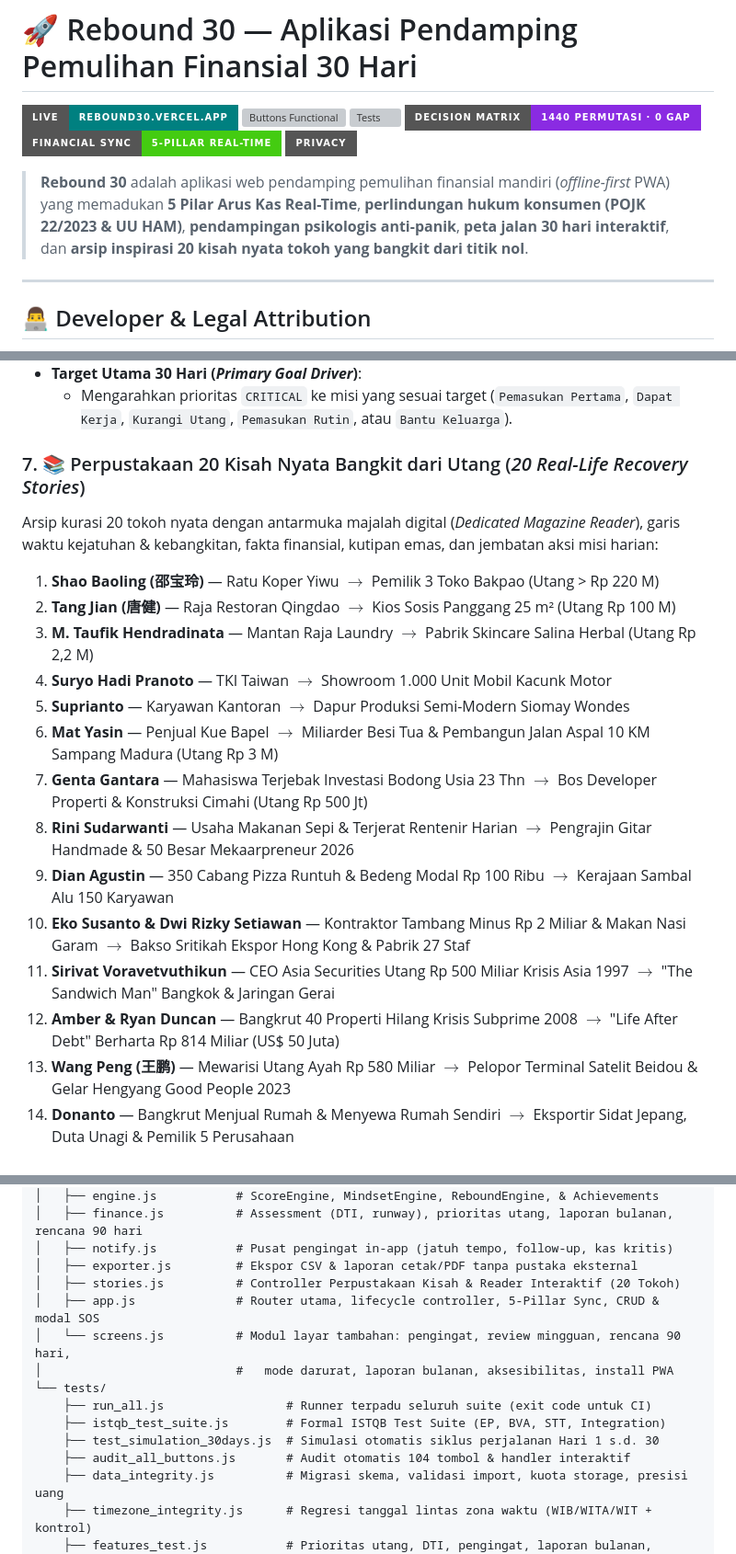
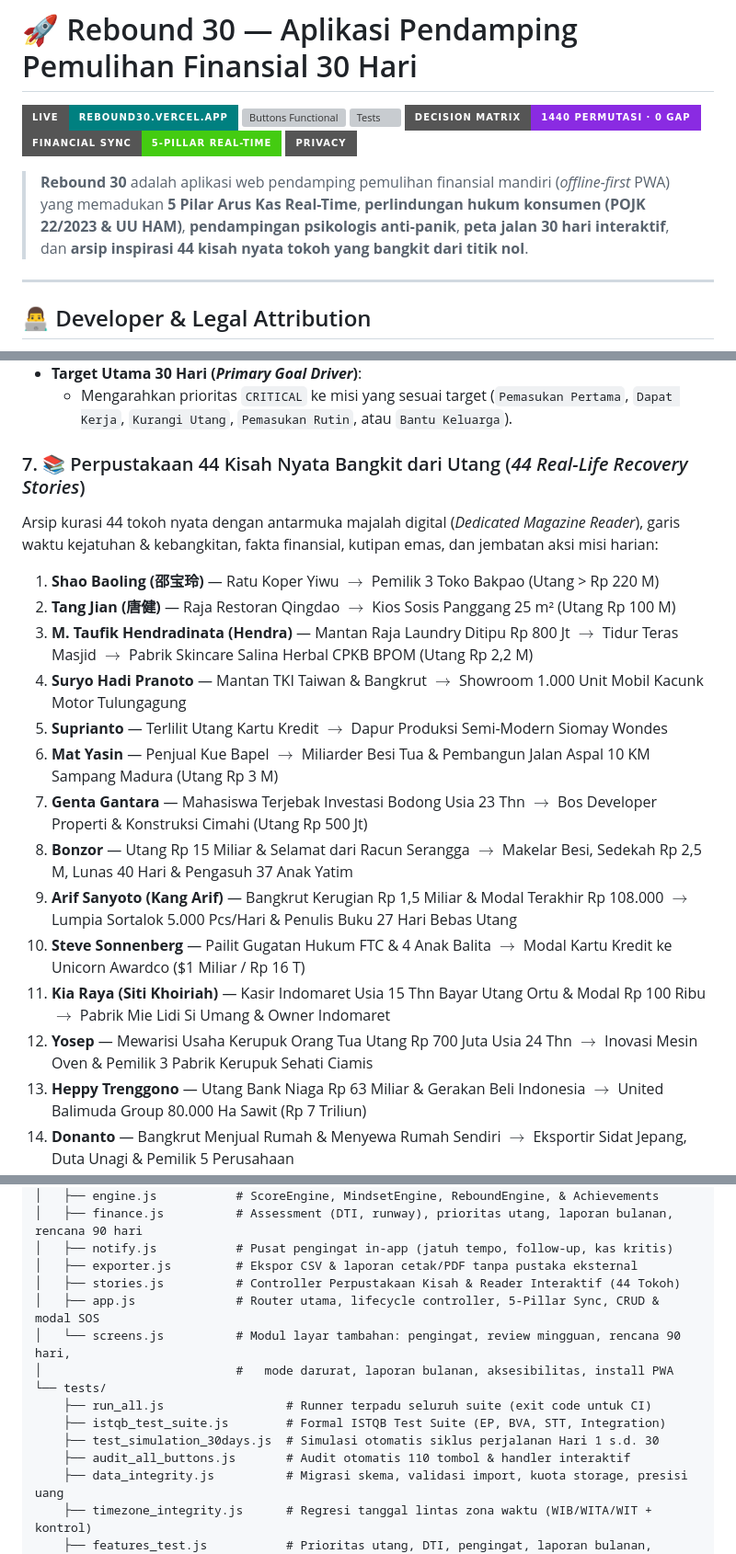
Before and after one commit to rteitch/rebound30, a Markdown page: README.md, 3 parts joined by grey strips. Shown at 92% size. Rendered like a GitHub page; badges without logos; grey boxes are pictures that could not be loaded.

```diff
--- a/README.md
+++ b/README.md
@@ -7,7 +7,7 @@
 [![Financial Sync](https://img.shields.io/badge/Financial%20Sync-5--Pillar%20Real--Time-success?style=for-the-badge)](https://github.com/rteitch/rebound30)
 [![Privacy First](https://img.shields.io/badge/Privacy-100%25%20Local%20Storage-emerald?style=for-the-badge)](https://github.com/rteitch/rebound30)
 
-> **Rebound 30** adalah aplikasi web pendamping pemulihan finansial mandiri (*offline-first* PWA) yang memadukan **5 Pilar Arus Kas Real-Time**, **perlindungan hukum konsumen (POJK 22/2023 & UU HAM)**, **pendampingan psikologis anti-panik**, **peta jalan 30 hari interaktif**, dan **arsip inspirasi 20 kisah nyata tokoh yang bangkit dari titik nol**.
+> **Rebound 30** adalah aplikasi web pendamping pemulihan finansial mandiri (*offline-first* PWA) yang memadukan **5 Pilar Arus Kas Real-Time**, **perlindungan hukum konsumen (POJK 22/2023 & UU HAM)**, **pendampingan psikologis anti-panik**, **peta jalan 30 hari interaktif**, dan **arsip inspirasi 44 kisah nyata tokoh yang bangkit dari titik nol**.
 
 ---
 
@@ -78,19 +78,20 @@ Sistem mengolah keputusan profil awal secara terpadu tanpa *gap* logika, diverif
 - **Target Utama 30 Hari (*Primary Goal Driver*)**:
   - Mengarahkan prioritas `CRITICAL` ke misi yang sesuai target (`Pemasukan Pertama`, `Dapat Kerja`, `Kurangi Utang`, `Pemasukan Rutin`, atau `Bantu Keluarga`).
 
-### 7. 📚 Perpustakaan 20 Kisah Nyata Bangkit dari Utang (*20 Real-Life Recovery Stories*)
-Arsip kurasi 20 tokoh nyata dengan antarmuka majalah digital (*Dedicated Magazine Reader*), garis waktu kejatuhan & kebangkitan, fakta finansial, kutipan emas, dan jembatan aksi misi harian:
+### 7. 📚 Perpustakaan 44 Kisah Nyata Bangkit dari Utang (*44 Real-Life Recovery Stories*)
+Arsip kurasi 44 tokoh nyata dengan antarmuka majalah digital (*Dedicated Magazine Reader*), garis waktu kejatuhan & kebangkitan, fakta finansial, kutipan emas, dan jembatan aksi misi harian:
+
 1. **Shao Baoling (邵宝玲)** — Ratu Koper Yiwu $\to$ Pemilik 3 Toko Bakpao (Utang > Rp 220 M)
 2. **Tang Jian (唐健)** — Raja Restoran Qingdao $\to$ Kios Sosis Panggang 25 m² (Utang Rp 100 M)
-3. **M. Taufik Hendradinata** — Mantan Raja Laundry $\to$ Pabrik Skincare Salina Herbal (Utang Rp 2,2 M)
-4. **Suryo Hadi Pranoto** — TKI Taiwan $\to$ Showroom 1.000 Unit Mobil Kacunk Motor
-5. **Suprianto** — Karyawan Kantoran $\to$ Dapur Produksi Semi-Modern Siomay Wondes
+3. **M. Taufik Hendradinata (Hendra)** — Mantan Raja Laundry Ditipu Rp 800 Jt $\to$ Tidur Teras Masjid $\to$ Pabrik Skincare Salina Herbal CPKB BPOM (Utang Rp 2,2 M)
+4. **Suryo Hadi Pranoto** — Mantan TKI Taiwan & Bangkrut $\to$ Showroom 1.000 Unit Mobil Kacunk Motor Tulungagung
+5. **Suprianto** — Terlilit Utang Kartu Kredit $\to$ Dapur Produksi Semi-Modern Siomay Wondes
 6. **Mat Yasin** — Penjual Kue Bapel $\to$ Miliarder Besi Tua & Pembangun Jalan Aspal 10 KM Sampang Madura (Utang Rp 3 M)
 7. **Genta Gantara** — Mahasiswa Terjebak Investasi Bodong Usia 23 Thn $\to$ Bos Developer Properti & Konstruksi Cimahi (Utang Rp 500 Jt)
-8. **Rini Sudarwanti** — Usaha Makanan Sepi & Terjerat Rentenir Harian $\to$ Pengrajin Gitar Handmade & 50 Besar Mekaarpreneur 2026
-9. **Dian Agustin** — 350 Cabang Pizza Runtuh & Bedeng Modal Rp 100 Ribu $\to$ Kerajaan Sambal Alu 150 Karyawan
-10. **Eko Susanto & Dwi Rizky Setiawan** — Kontraktor Tambang Minus Rp 2 Miliar & Makan Nasi Garam $\to$ Bakso Sritikah Ekspor Hong Kong & Pabrik 27 Staf
-11. **Sirivat Voravetvuthikun** — CEO Asia Securities Utang Rp 500 Miliar Krisis Asia 1997 $\to$ "The Sandwich Man" Bangkok & Jaringan Gerai
-12. **Amber & Ryan Duncan** — Bangkrut 40 Properti Hilang Krisis Subprime 2008 $\to$ "Life After Debt" Berharta Rp 814 Miliar (US$ 50 Juta)
-13. **Wang Peng (王鹏)** — Mewarisi Utang Ayah Rp 580 Miliar $\to$ Pelopor Terminal Satelit Beidou & Gelar Hengyang Good People 2023
+8. **Bonzor** — Utang Rp 15 Miliar & Selamat dari Racun Serangga $\to$ Makelar Besi, Sedekah Rp 2,5 M, Lunas 40 Hari & Pengasuh 37 Anak Yatim
+9. **Arif Sanyoto (Kang Arif)** — Bangkrut Kerugian Rp 1,5 Miliar & Modal Terakhir Rp 108.000 $\to$ Lumpia Sortalok 5.000 Pcs/Hari & Penulis Buku 27 Hari Bebas Utang
+10. **Steve Sonnenberg** — Pailit Gugatan Hukum FTC & 4 Anak Balita $\to$ Modal Kartu Kredit ke Unicorn Awardco ($1 Miliar / Rp 16 T)
+11. **Kia Raya (Siti Khoiriah)** — Kasir Indomaret Usia 15 Thn Bayar Utang Ortu & Modal Rp 100 Ribu $\to$ Pabrik Mie Lidi Si Umang & Owner Indomaret
+12. **Yosep** — Mewarisi Usaha Kerupuk Orang Tua Utang Rp 700 Juta Usia 24 Thn $\to$ Inovasi Mesin Oven & Pemilik 3 Pabrik Kerupuk Sehati Ciamis
+13. **Heppy Trenggono** — Utang Bank Niaga Rp 63 Miliar & Gerakan Beli Indonesia $\to$ United Balimuda Group 80.000 Ha Sawit (Rp 7 Triliun)
 14. **Donanto** — Bangkrut Menjual Rumah & Menyewa Rumah Sendiri $\to$ Eksportir Sidat Jepang, Duta Unagi & Pemilik 5 Perusahaan
@@ -157,7 +183,7 @@ d:\Project\ui\
 │   ├── finance.js          # Assessment (DTI, runway), prioritas utang, laporan bulanan, rencana 90 hari
 │   ├── notify.js           # Pusat pengingat in-app (jatuh tempo, follow-up, kas kritis)
 │   ├── exporter.js         # Ekspor CSV & laporan cetak/PDF tanpa pustaka eksternal
-│   ├── stories.js          # Controller Perpustakaan Kisah & Reader Interaktif (20 Tokoh)
+│   ├── stories.js          # Controller Perpustakaan Kisah & Reader Interaktif (44 Tokoh)
 │   ├── app.js              # Router utama, lifecycle controller, 5-Pillar Sync, CRUD & modal SOS
 │   └── screens.js          # Modul layar tambahan: pengingat, review mingguan, rencana 90 hari,
 │                           #   mode darurat, laporan bulanan, aksesibilitas, install PWA
@@ -165,7 +191,7 @@ d:\Project\ui\
     ├── run_all.js                 # Runner terpadu seluruh suite (exit code untuk CI)
     ├── istqb_test_suite.js        # Formal ISTQB Test Suite (EP, BVA, STT, Integration)
     ├── test_simulation_30days.js  # Simulasi otomatis siklus perjalanan Hari 1 s.d. 30
-    ├── audit_all_buttons.js       # Audit otomatis 104 tombol & handler interaktif
+    ├── audit_all_buttons.js       # Audit otomatis 110 tombol & handler interaktif
     ├── data_integrity.js          # Migrasi skema, validasi import, kuota storage, presisi uang
     ├── timezone_integrity.js      # Regresi tanggal lintas zona waktu (WIB/WITA/WIT + kontrol)
     ├── features_test.js           # Prioritas utang, DTI, pengingat, laporan bulanan, review, 90 hari
```
Also changed, not shown: other parts of README.md (+31 -6 lines).
